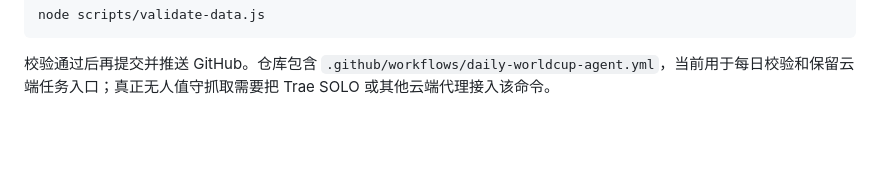
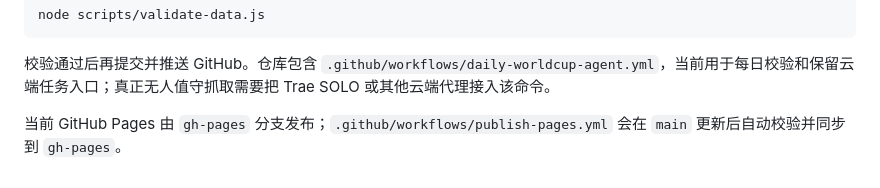
Before and after one commit to wangjunjie999/worldcup_odds_dashboard, a Markdown page: README.md, the part around the change. Drawn GitHub-style; blank space fills up the shorter version.

Commit message:
Document Pages publishing workflow

````diff
--- a/README.md
+++ b/README.md
@@ -112,3 +112,5 @@ node scripts/validate-data.js
 ```
 
 校验通过后再提交并推送 GitHub。仓库包含 `.github/workflows/daily-worldcup-agent.yml`，当前用于每日校验和保留云端任务入口；真正无人值守抓取需要把 Trae SOLO 或其他云端代理接入该命令。
+
+当前 GitHub Pages 由 `gh-pages` 分支发布；`.github/workflows/publish-pages.yml` 会在 `main` 更新后自动校验并同步到 `gh-pages`。
````
